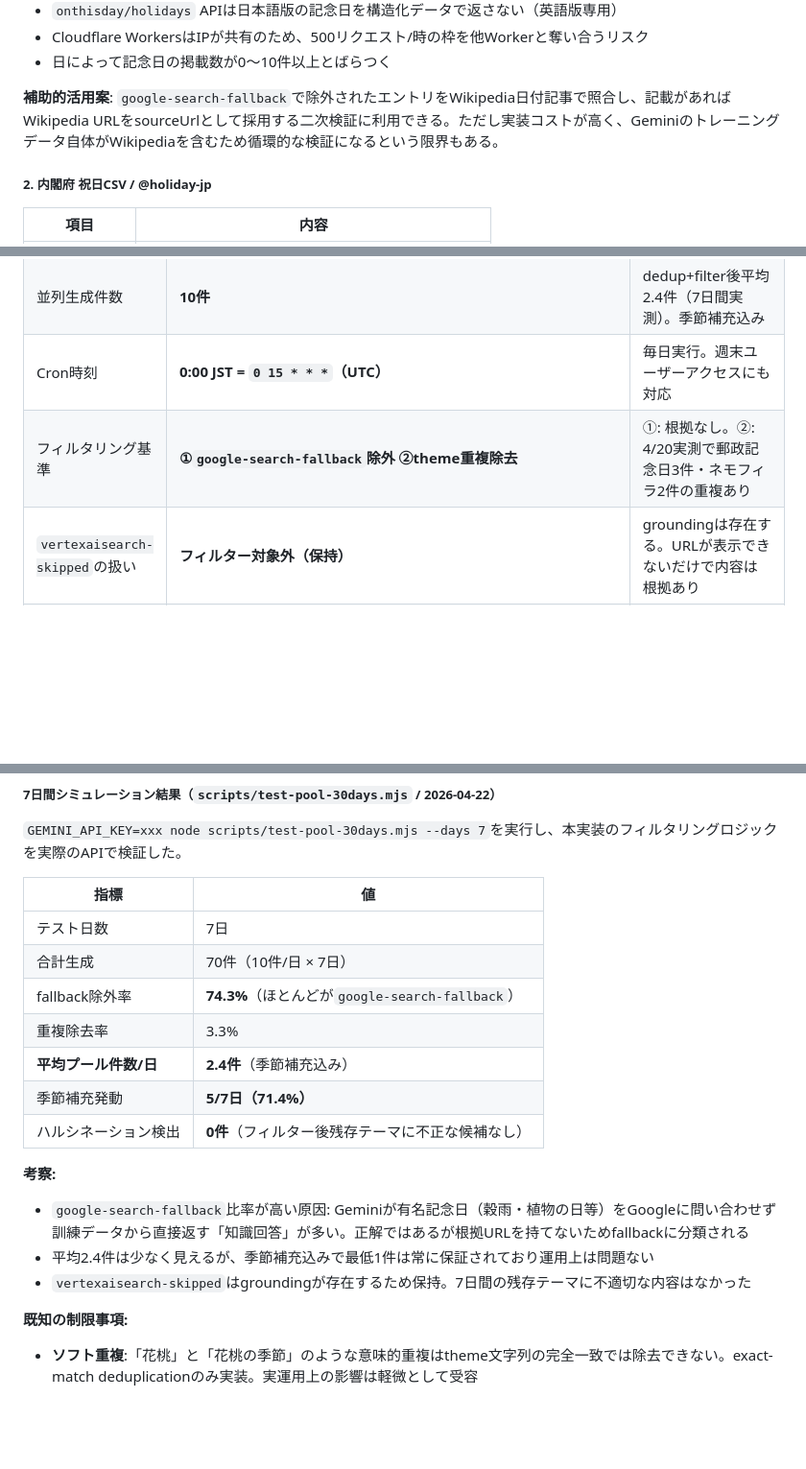
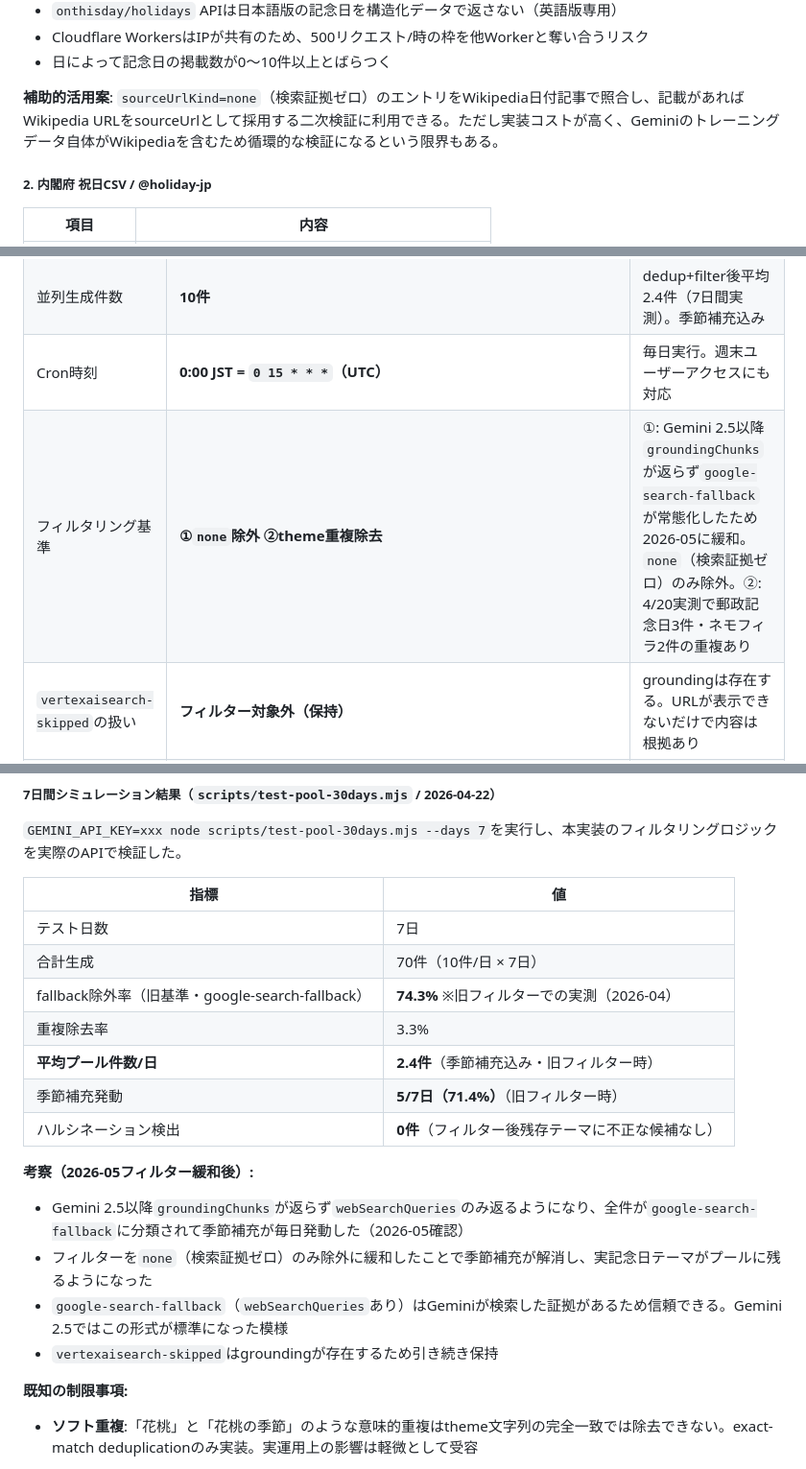
Before and after one commit to hiroshikuze/anniversary-cat-worker, a Markdown page: .claude/future-ideas.md, 3 parts joined by grey strips. Shown at 96% size. Rendered like a GitHub page; blank space fills up the shorter version.

Commit message:
docs: フィルター緩和（google-search-fallback→none）に伴うドキュメント更新
- future-ideas.md: フィルタリング基準・処理フロー・考察を2026-05緩和後の実態に更新
- future-ideas.md: Wikipedia補助活用案の除外対象をgoogle-search-fallback→noneに修正
- revision_log.md: Gemini 2.5 groundingChunks変化による全件季節補充の原因・修正・教訓を追記

https://claude.ai/code/session_0164HaVdAScEyg9ca5ZsVNYF

```diff
--- a/.claude/future-ideas.md
+++ b/.claude/future-ideas.md
@@ -551,7 +551,7 @@ Meta Content Publishing API（Graph API）で画像投稿は技術的に可能
 - Cloudflare WorkersはIPが共有のため、500リクエスト/時の枠を他Workerと奪い合うリスク
 - 日によって記念日の掲載数が0〜10件以上とばらつく
 
-**補助的活用案**: `google-search-fallback`で除外されたエントリをWikipedia日付記事で照合し、記載があればWikipedia URLをsourceUrlとして採用する二次検証に利用できる。ただし実装コストが高く、Geminiのトレーニングデータ自体がWikipediaを含むため循環的な検証になるという限界もある。
+**補助的活用案**: `sourceUrlKind=none`（検索証拠ゼロ）のエントリをWikipedia日付記事で照合し、記載があればWikipedia URLをsourceUrlとして採用する二次検証に利用できる。ただし実装コストが高く、Geminiのトレーニングデータ自体がWikipediaを含むため循環的な検証になるという限界もある。
 
 ##### 2. 内閣府 祝日CSV / @holiday-jp
 
@@ -695,7 +695,7 @@ Meta Content Publishing API（Graph API）で画像投稿は技術的に可能
 | 生成方式 | **シングル並列方式**（バッチ方式は却下） | バッチはgrounding全候補共通→個別フィルター不能。`scripts/test-gemini-research-batch.mjs`で実証 |
 | 並列生成件数 | **10件** | dedup+filter後平均2.4件（7日間実測）。季節補充込み |
 | Cron時刻 | **0:00 JST = `0 15 * * *`（UTC）** | 毎日実行。週末ユーザーアクセスにも対応 |
-| フィルタリング基準 | **①`google-search-fallback`除外 ②theme重複除去** | ①: 根拠なし。②: 4/20実測で郵政記念日3件・ネモフィラ2件の重複あり |
+| フィルタリング基準 | **①`none`除外 ②theme重複除去** | ①: Gemini 2.5以降`groundingChunks`が返らず`google-search-fallback`が常態化したため2026-05に緩和。`none`（検索証拠ゼロ）のみ除外。②: 4/20実測で郵政記念日3件・ネモフィラ2件の重複あり |
 | `vertexaisearch-skipped`の扱い | **フィルター対象外（保持）** | groundingは存在する。URLが表示できないだけで内容は根拠あり |
 | 事前算出フィールド | **theme/description/visualHint/kanjiChar/foodItem/sourceUrl全件** | 現行`handleResearch()`出力構造をそのまま利用 |
 | 猫ペルソナ・性格・感情 | **generate時にランダム抽選（変更なし）** | テーマ依存でなく毎回異なる猫を出す設計を維持 |
@@ -792,17 +792,18 @@ function getSeasonalFlower(dateStr) {
 | --- | --- |
 | テスト日数 | 7日 |
 | 合計生成 | 70件（10件/日 × 7日） |
-| fallback除外率 | **74.3%**（ほとんどが`google-search-fallback`） |
+| fallback除外率（旧基準・google-search-fallback） | **74.3%** ※旧フィルターでの実測（2026-04） |
 | 重複除去率 | 3.3% |
-| **平均プール件数/日** | **2.4件**（季節補充込み） |
-| 季節補充発動 | **5/7日（71.4%）** |
+| **平均プール件数/日** | **2.4件**（季節補充込み・旧フィルター時） |
+| 季節補充発動 | **5/7日（71.4%）**（旧フィルター時） |
 | ハルシネーション検出 | **0件**（フィルター後残存テーマに不正な候補なし） |
 
-**考察:**
+**考察（2026-05フィルター緩和後）:**
 
-- `google-search-fallback`比率が高い原因: Geminiが有名記念日（穀雨・植物の日等）をGoogleに問い合わせず訓練データから直接返す「知識回答」が多い。正解ではあるが根拠URLを持てないためfallbackに分類される
-- 平均2.4件は少なく見えるが、季節補充込みで最低1件は常に保証されており運用上は問題ない
-- `vertexaisearch-skipped`はgroundingが存在するため保持。7日間の残存テーマに不適切な内容はなかった
+- Gemini 2.5以降`groundingChunks`が返らず`webSearchQueries`のみ返るようになり、全件が`google-search-fallback`に分類されて季節補充が毎日発動した（2026-05確認）
+- フィルターを`none`（検索証拠ゼロ）のみ除外に緩和したことで季節補充が解消し、実記念日テーマがプールに残るようになった
+- `google-search-fallback`（`webSearchQueries`あり）はGeminiが検索した証拠があるため信頼できる。Gemini 2.5ではこの形式が標準になった模様
+- `vertexaisearch-skipped`はgroundingが存在するため引き続き保持
 
 **既知の制限事項:**
 
```
Also changed, not shown: other parts of .claude/future-ideas.md (+1 -1 lines), .claude/revision_log.md (+8 -0 lines).
